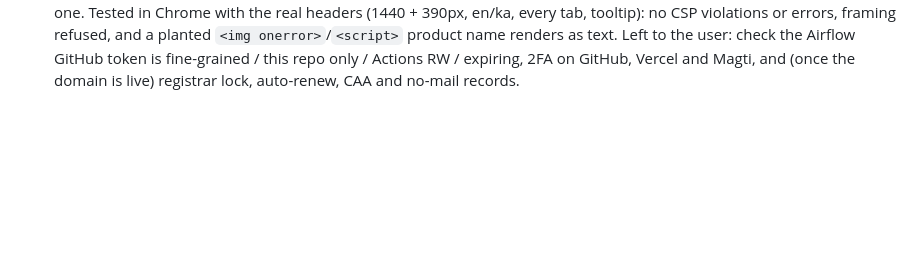
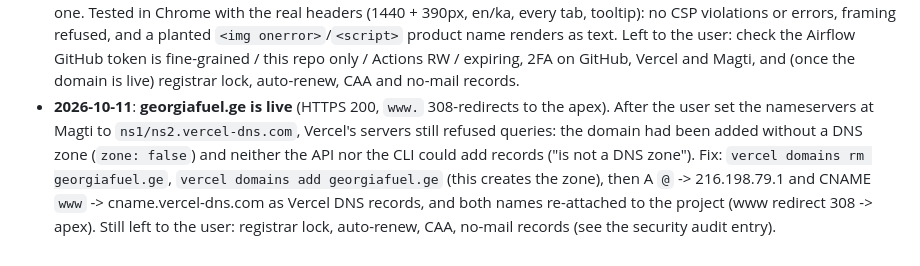
Before and after one commit to lukatcheishvili/fuel_prices, a Markdown page: AGENT.md, the part around the change. Drawn GitHub-style; blank space fills up the shorter version.

Commit message:
Log georgiafuel.ge going live
Co-Authored-By: Claude Sonnet 5.5 <noreply@anthropic.com>

```diff
--- a/AGENT.md
+++ b/AGENT.md
@@ -816,3 +816,9 @@ Sections are separated by `xl` (64px). Max content width 1280px. Page gutter 32p
   tooltip): no CSP violations or errors, framing refused, and a planted `<img onerror>`/`<script>` product name renders
   as text. Left to the user: check the Airflow GitHub token is fine-grained / this repo only / Actions RW / expiring,
   2FA on GitHub, Vercel and Magti, and (once the domain is live) registrar lock, auto-renew, CAA and no-mail records.
+- **2026-10-11**: **georgiafuel.ge is live** (HTTPS 200, `www.` 308-redirects to the apex). After the user set the nameservers at Magti
+  to `ns1/ns2.vercel-dns.com`, Vercel's servers still refused queries: the domain had been added without a DNS zone
+  (`zone: false`) and neither the API nor the CLI could add records ("is not a DNS zone"). Fix: `vercel domains rm georgiafuel.ge`,
+  `vercel domains add georgiafuel.ge` (this creates the zone), then A `@` -> 216.198.79.1 and CNAME `www` -> cname.vercel-dns.com
+  as Vercel DNS records, and both names re-attached to the project (www redirect 308 -> apex). Still left to the user: registrar lock,
+  auto-renew, CAA, no-mail records (see the security audit entry).
```
